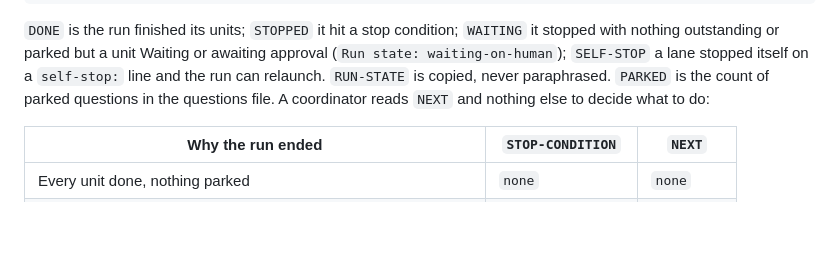
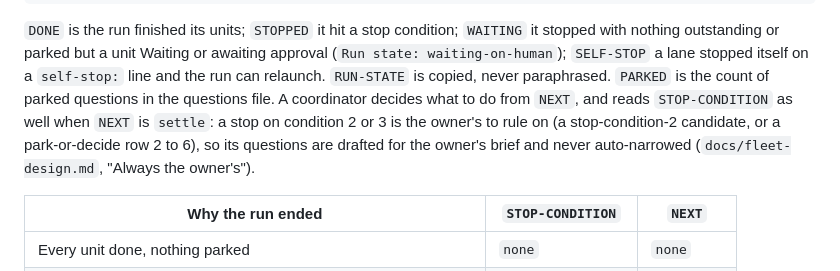
Before and after one commit to keavi-app/stu-claude, a Markdown page: skills/run/handoff-format.md, the part around the change. Drawn GitHub-style; blank space fills up the shorter version.

Commit message:
Supervisor return: coordinator reads STOP-CONDITION for settle stops; 2 and 3 never auto-narrowed
Release: patch

Co-Authored-By: Claude Opus 5.5 <noreply@anthropic.com>
Claude-Session: https://claude.ai/code/session_01GLNbfDMnRcCu1CkPxB3vuk

```diff
--- a/skills/run/handoff-format.md
+++ b/skills/run/handoff-format.md
@@ -345,7 +345,10 @@ NEXT: none | settle | relaunch | owner
 nothing outstanding or parked but a unit Waiting or awaiting approval (`Run state: waiting-on-human`);
 `SELF-STOP` a lane stopped itself on a `self-stop:` line and the run can relaunch.
 `RUN-STATE` is copied, never paraphrased. `PARKED` is the count of parked questions in the
-questions file. A coordinator reads `NEXT` and nothing else to decide what to do:
+questions file. A coordinator decides what to do from `NEXT`, and reads `STOP-CONDITION` as well
+when `NEXT` is `settle`: a stop on condition 2 or 3 is the owner's to rule on (a stop-condition-2
+candidate, or a park-or-decide row 2 to 6), so its questions are drafted for the owner's brief and
+never auto-narrowed (`docs/fleet-design.md`, "Always the owner's").
 
 | Why the run ended | `STOP-CONDITION` | `NEXT` |
 | --- | --- | --- |
```
